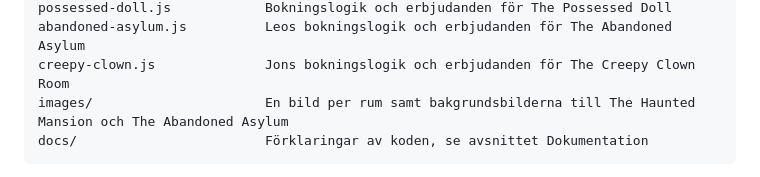
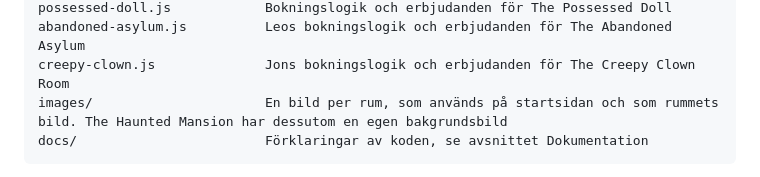
Before and after one commit to lappelbergs-web/Halloween-EscapeRoom, a Markdown page: README.md, the part around the change. GitHub-like rendering.

````diff
--- a/README.md
+++ b/README.md
@@ -52,7 +52,7 @@ haunted-mansion.js           Minnas bokningslogik och erbjudanden för The Haunt
 possessed-doll.js            Bokningslogik och erbjudanden för The Possessed Doll
 abandoned-asylum.js          Leos bokningslogik och erbjudanden för The Abandoned Asylum
 creepy-clown.js              Jons bokningslogik och erbjudanden för The Creepy Clown Room
-images/                      En bild per rum samt bakgrundsbilderna till The Haunted Mansion och The Abandoned Asylum
+images/                      En bild per rum, som används på startsidan och som rummets bild. The Haunted Mansion har dessutom en egen bakgrundsbild
 docs/                        Förklaringar av koden, se avsnittet Dokumentation
 ```
 
````
Also changed, not shown: docs/forklaring-creepy-clown.md (+2 -2 lines).
